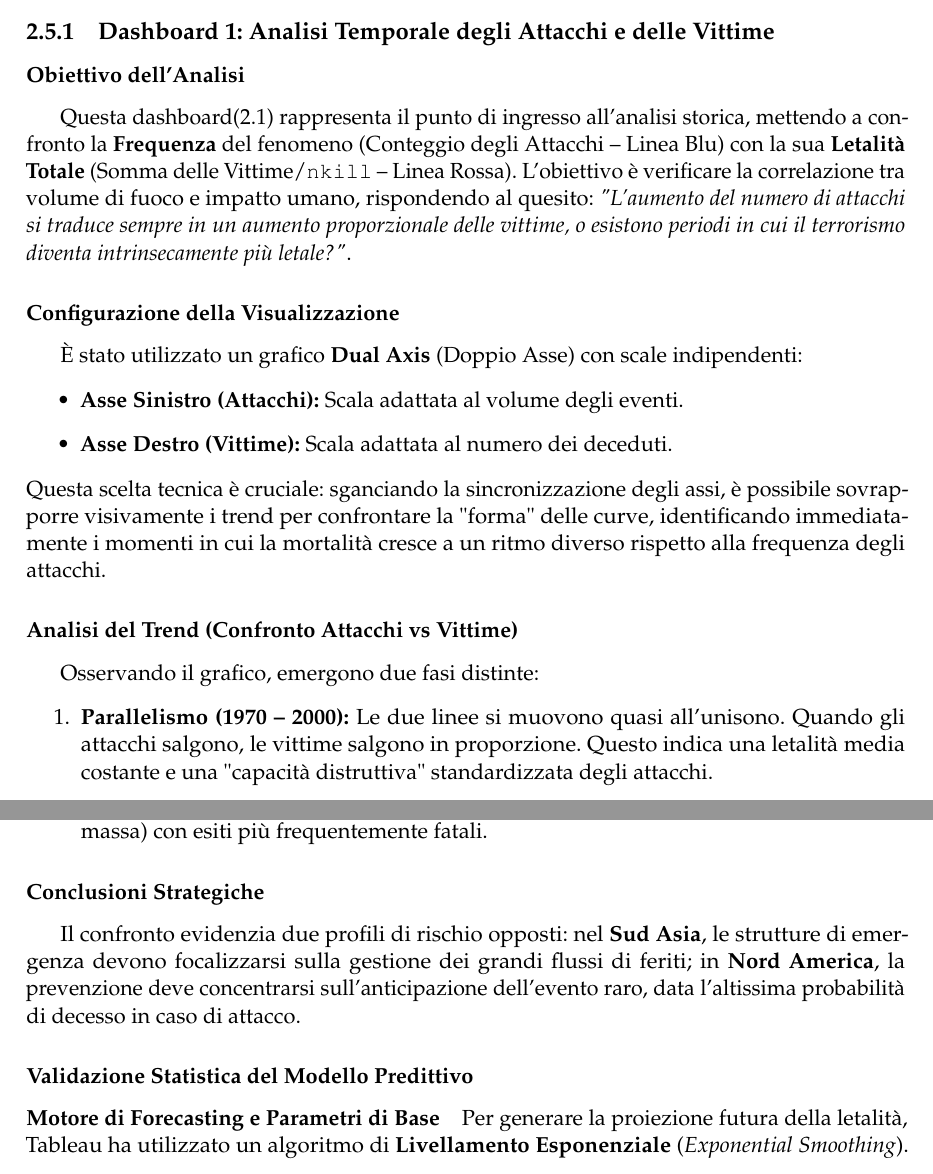
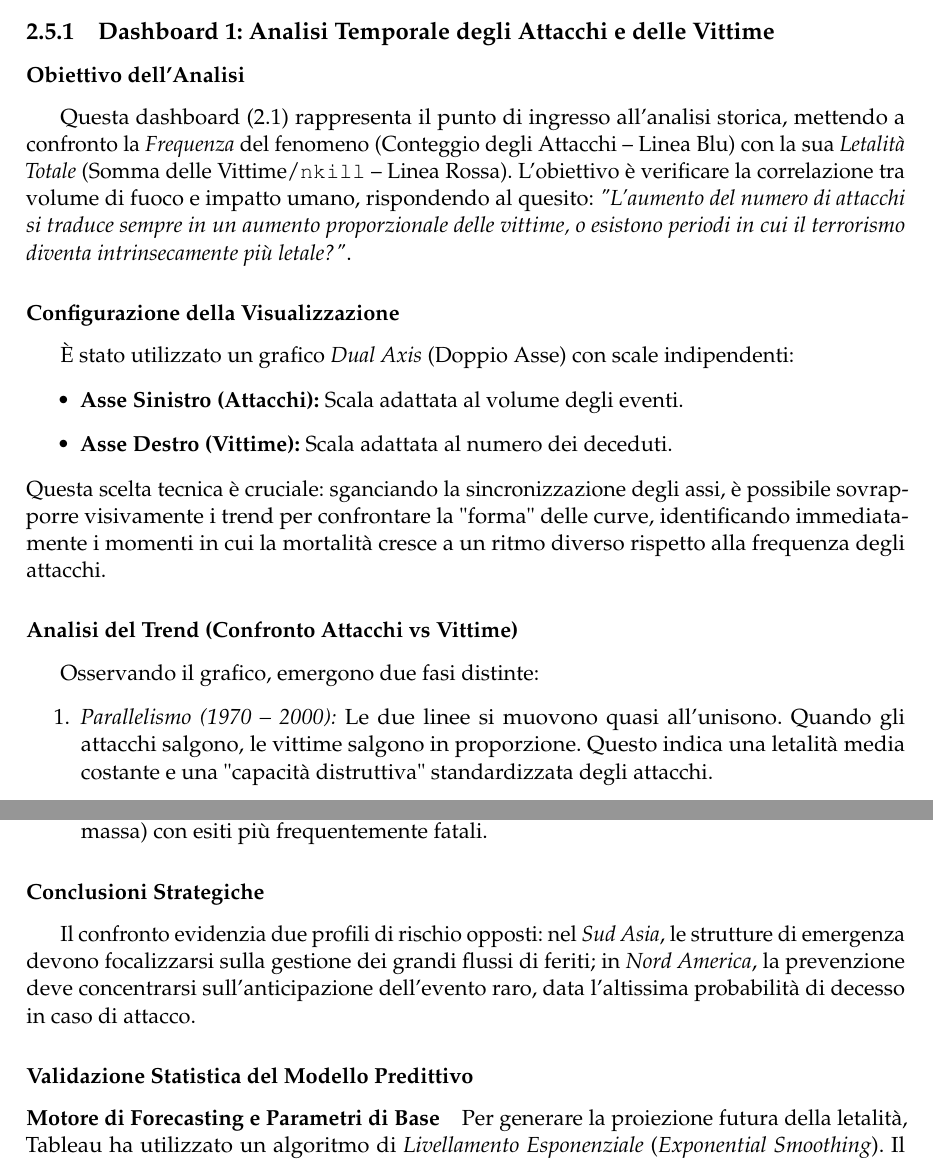
Before and after one commit to antoniodam03/ProgettoProjectManagementeBusinessIntelligence, a LaTeX book (Progetto/main.tex, which reads Progetto/chapter8/Tableau.tex): two parts of pages 49 and 53 of 80 before the commit and two parts of pages 49 and 53 of 79 after it, joined at a grey line, cut so that both start at the same text. Compiled offline with pdfLaTeX.

Commit message:
Merge con correzioni

```diff
--- a/Progetto/chapter8/Tableau.tex
+++ b/Progetto/chapter8/Tableau.tex
@@ -80,10 +80,10 @@ Il progetto si articola in 7 Dashboard, organizzate in un percorso narrativo che
 \subsection{Dashboard 1: Analisi Temporale degli Attacchi e delle Vittime}
 
 \subsubsection*{Obiettivo dell'Analisi}
-Questa dashboard(\ref{Dashboard1}) rappresenta il punto di ingresso all'analisi storica, mettendo a confronto la \textbf{Frequenza} del fenomeno (Conteggio degli Attacchi -- Linea Blu) con la sua \textbf{Letalità Totale} (Somma delle Vittime/\texttt{nkill} -- Linea Rossa). L'obiettivo è verificare la correlazione tra volume di fuoco e impatto umano, rispondendo al quesito: \textit{"L'aumento del numero di attacchi si traduce sempre in un aumento proporzionale delle vittime, o esistono periodi in cui il terrorismo diventa intrinsecamente più letale?"}.
+Questa dashboard (\ref{Dashboard1}) rappresenta il punto di ingresso all'analisi storica, mettendo a confronto la \textit{Frequenza} del fenomeno (Conteggio degli Attacchi -- Linea Blu) con la sua \textit{Letalità Totale} (Somma delle Vittime/\texttt{nkill} -- Linea Rossa). L'obiettivo è verificare la correlazione tra volume di fuoco e impatto umano, rispondendo al quesito: \textit{"L'aumento del numero di attacchi si traduce sempre in un aumento proporzionale delle vittime, o esistono periodi in cui il terrorismo diventa intrinsecamente più letale?"}.
 
 \subsubsection*{Configurazione della Visualizzazione}
-È stato utilizzato un grafico \textbf{Dual Axis} (Doppio Asse) con scale indipendenti:
+È stato utilizzato un grafico \textit{Dual Axis} (Doppio Asse) con scale indipendenti:
 \begin{itemize}
     \item \textbf{Asse Sinistro (Attacchi):} Scala adattata al volume degli eventi.
     \item \textbf{Asse Destro (Vittime):} Scala adattata al numero dei deceduti.
@@ -101,8 +101,8 @@ Questa scelta tecnica è cruciale: sganciando la sincronizzazione degli assi, è
 \subsubsection*{Analisi del Trend (Confronto Attacchi vs Vittime)}
 Osservando il grafico, emergono due fasi distinte:
 \begin{enumerate}
-    \item \textbf{Parallelismo (1970 -- 2000):} Le due linee si muovono quasi all'unisono. Quando gli attacchi salgono, le vittime salgono in proporzione. Questo indica una letalità media costante e una "capacità distruttiva" standardizzata degli attacchi.
-    \item \textbf{Divergenza e Accelerazione (Post-2010):} È la fase più critica. Sebbene entrambe le curve crescano, la linea delle \textbf{Vittime} mostra un'accelerazione verticale più marcata rispetto alla linea degli \textbf{Attacchi}. Questo fenomeno suggerisce un cambiamento strutturale nel \textit{modus operandi}: negli ultimi anni del dataset, il terrorismo è diventato più efficiente nel causare vittime (attacchi di massa, uso di esplosivi più potenti), rompendo la correlazione lineare del passato.
+    \item \textit{Parallelismo (1970 -- 2000):} Le due linee si muovono quasi all'unisono. Quando gli attacchi salgono, le vittime salgono in proporzione. Questo indica una letalità media costante e una "capacità distruttiva" standardizzata degli attacchi.
+    \item \textit{Divergenza e Accelerazione (Post-2010):} È la fase più critica. Sebbene entrambe le curve crescano, la linea delle \textbf{Vittime} mostra un'accelerazione verticale più marcata rispetto alla linea degli \textbf{Attacchi}. Questo fenomeno suggerisce un cambiamento strutturale nel \textit{modus operandi}: negli ultimi anni del dataset, il terrorismo è diventato più efficiente nel causare vittime (attacchi di massa, uso di esplosivi più potenti), rompendo la correlazione lineare del passato.
 \end{enumerate}
 
 \subsubsection*{Validazione Statistica dei Modelli}
@@ -213,15 +213,15 @@ L'analisi del \textit{Tasso di Letalità Previsto} (rapporto tra morti e feriti
 \end{itemize}
 
 \subsubsection*{Conclusioni Strategiche}
-Il confronto evidenzia due profili di rischio opposti: nel \textbf{Sud Asia}, le strutture di emergenza devono focalizzarsi sulla gestione dei grandi flussi di feriti; in \textbf{Nord America}, la prevenzione deve concentrarsi sull'anticipazione dell'evento raro, data l'altissima probabilità di decesso in caso di attacco.
+Il confronto evidenzia due profili di rischio opposti: nel \textit{Sud Asia}, le strutture di emergenza devono focalizzarsi sulla gestione dei grandi flussi di feriti; in \textit{Nord America}, la prevenzione deve concentrarsi sull'anticipazione dell'evento raro, data l'altissima probabilità di decesso in caso di attacco.
 
 
 \subsubsection*{Validazione Statistica del Modello Predittivo}
 
 \paragraph{Motore di Forecasting e Parametri di Base}
-Per generare la proiezione futura della letalità, Tableau ha utilizzato un algoritmo di \textbf{Livellamento Esponenziale} (\textit{Exponential Smoothing}). Il modello selezionato automaticamente è di tipo \textbf{Aggiuntivo} per il Livello, senza Trend e senza Stagionalità (Modello: \textit{Aggiuntivo, Nessuno, Nessuno}).
+Per generare la proiezione futura della letalità, Tableau ha utilizzato un algoritmo di \textit{Livellamento Esponenziale} (\textit{Exponential Smoothing}). Il modello selezionato automaticamente è di tipo \textit{Aggiuntivo} per il Livello, senza Trend e senza Stagionalità (Modello: \textit{Aggiuntivo, Nessuno, Nessuno}).
 
-L'algoritmo ha calcolato i seguenti valori per la previsione(\ref{Dashboard_2_Dati_Previsione_n1}:
+L'algoritmo ha calcolato i seguenti valori per la previsione \ref{Dashboard_2_Dati_Previsione_n1}:
 \begin{itemize}
     \item \textbf{Rapporto di Letalità Iniziale previsto:} $0,864$
     \item \textbf{Intervallo di confidenza (95\%):} $\pm 0,701$
```
Also changed, not shown: Progetto/main.tex (+1 -1 lines), Progetto/chapter8/Tableau.tex (22 more changed lines), 1 other file.
